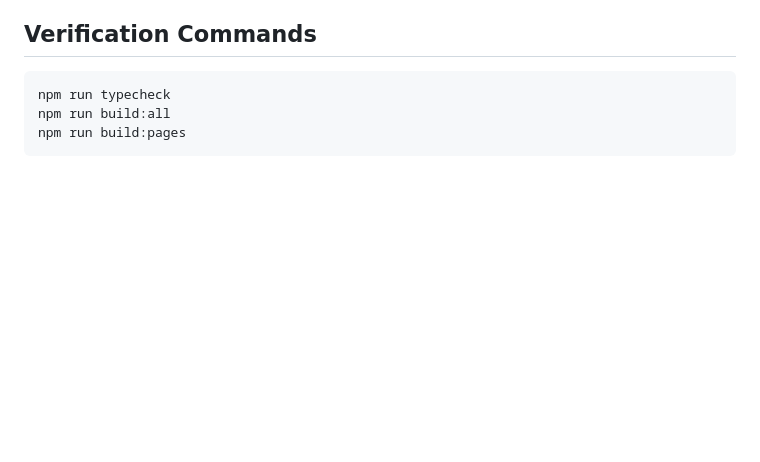
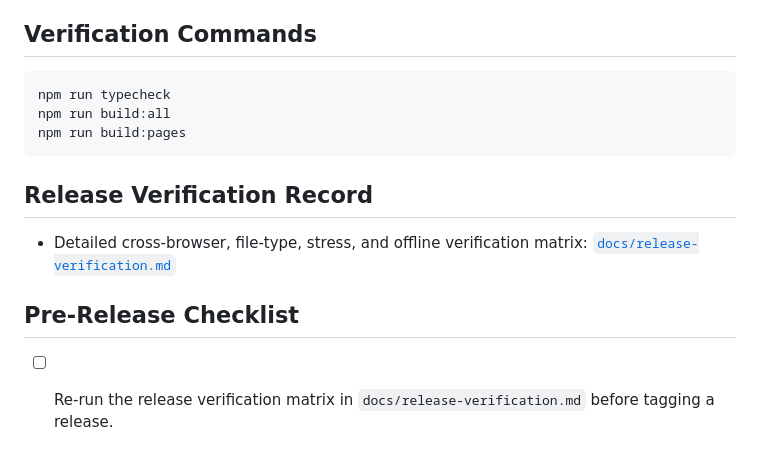
Before and after one commit to andresmoks720/localPattern, a Markdown page: README.md, the part around the change. Drawn GitHub-style; blank space fills up the shorter version.

Commit message:
Add release verification matrix and README linkage

````diff
--- a/README.md
+++ b/README.md
@@ -86,3 +86,9 @@ npm run typecheck
 npm run build:all
 npm run build:pages
 ```
+
+## Release Verification Record
+- Detailed cross-browser, file-type, stress, and offline verification matrix: [`docs/release-verification.md`](docs/release-verification.md)
+
+## Pre-Release Checklist
+- [ ] Re-run the release verification matrix in `docs/release-verification.md` before tagging a release.
````
Also changed, not shown: docs/release-verification.md (added, +39 -0 lines).
